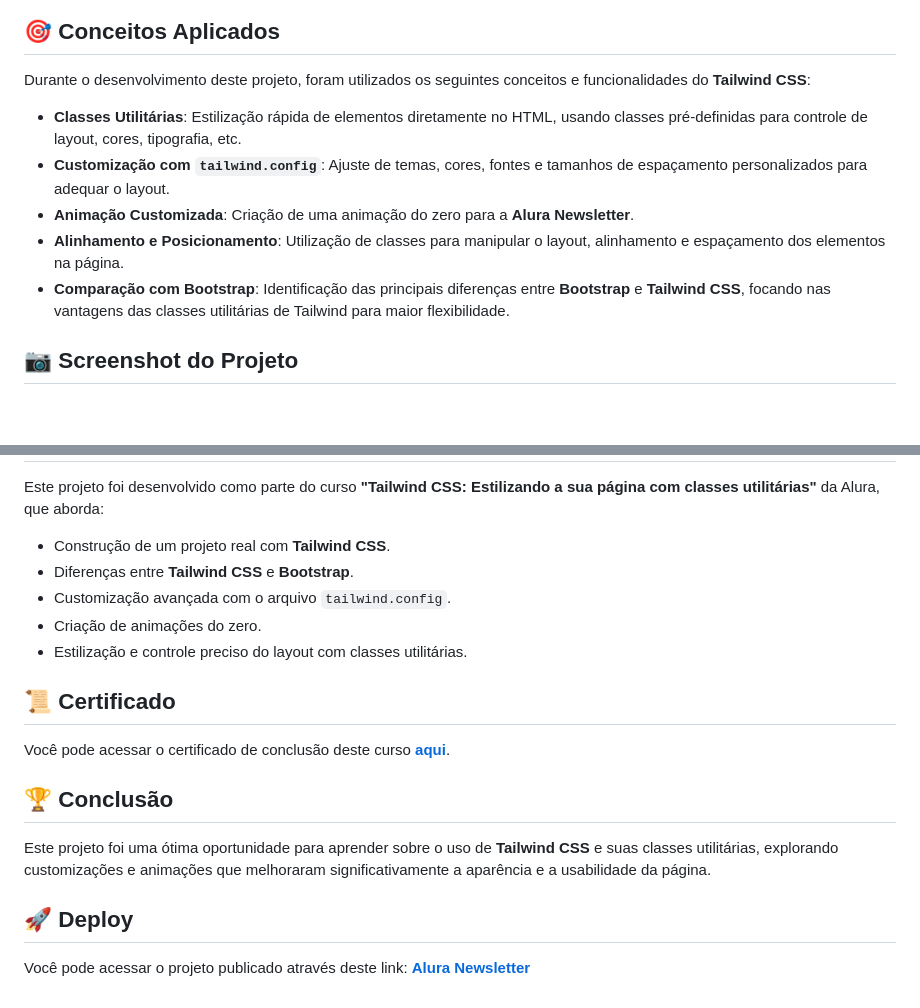
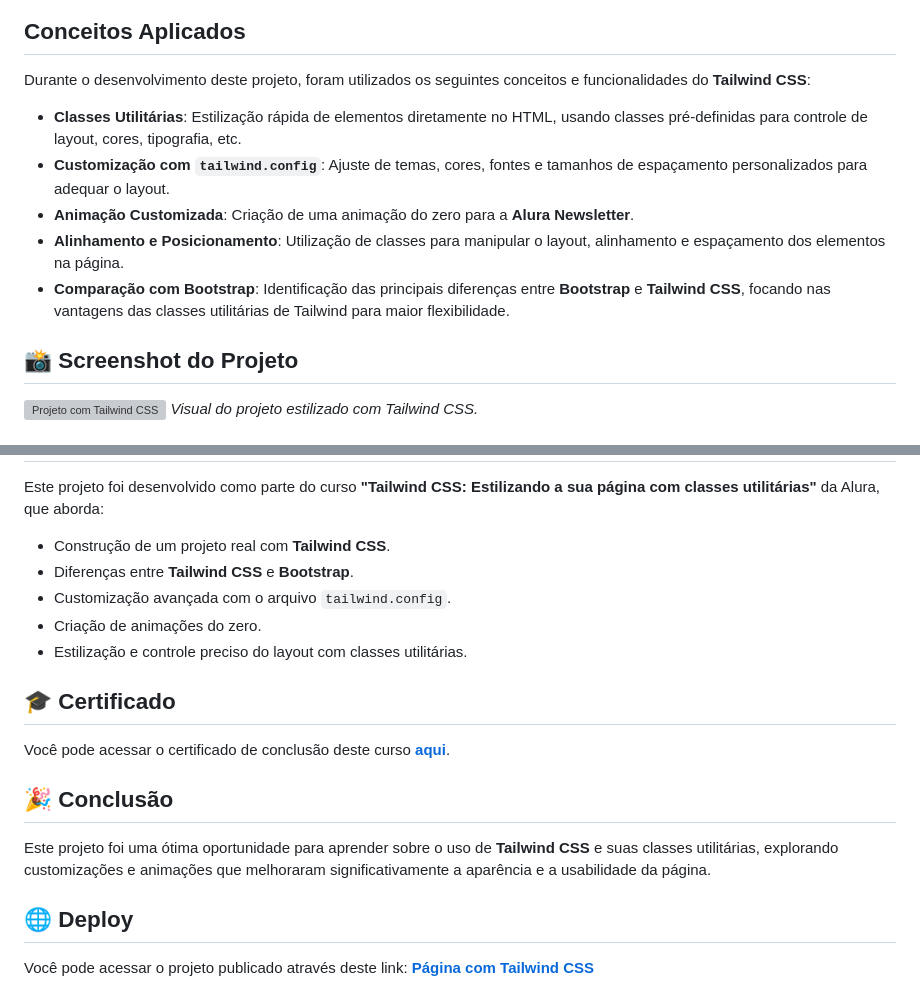
Before and after one commit to kauemonteiro09/07-CSS-Tailwind-alura-newsletter, a Markdown page: README.md, 2 parts joined by grey strips. Rendered like a GitHub page; blank space fills up the shorter version; grey boxes are pictures that could not be loaded.

```diff
--- a/README.md
+++ b/README.md
@@ -19,15 +16,15 @@ O objetivo deste projeto foi criar uma página estilizada com **Tailwind CSS**,
 - ![HTML](https://img.icons8.com/color/48/000000/html-5.png) **HTML**
 - ![VS Code](https://img.icons8.com/color/48/000000/visual-studio-code-2019.png) **VS Code**
 
-## 🎯 Conceitos Aplicados
-
+## Conceitos Aplicados
 Durante o desenvolvimento deste projeto, foram utilizados os seguintes conceitos e funcionalidades do **Tailwind CSS**:
-
 - **Classes Utilitárias**: Estilização rápida de elementos diretamente no HTML, usando classes pré-definidas para controle de layout, cores, tipografia, etc.
 - **Customização com `tailwind.config`**: Ajuste de temas, cores, fontes e tamanhos de espaçamento personalizados para adequar o layout.
 - **Animação Customizada**: Criação de uma animação do zero para a **Alura Newsletter**.
 - **Alinhamento e Posicionamento**: Utilização de classes para manipular o layout, alinhamento e espaçamento dos elementos na página.
 - **Comparação com Bootstrap**: Identificação das principais diferenças entre **Bootstrap** e **Tailwind CSS**, focando nas vantagens das classes utilitárias de Tailwind para maior flexibilidade.
 
-## 📷 Screenshot do Projeto
+## 📸 Screenshot do Projeto
+![Projeto com Tailwind CSS](./path-to-screenshot.png)
+*Visual do projeto estilizado com Tailwind CSS.*
 
@@ -38,19 +32,15 @@ Durante o desenvolvimento deste projeto, foram utilizados os seguintes conceitos
 Este projeto foi desenvolvido como parte do curso **"Tailwind CSS: Estilizando a sua página com classes utilitárias"** da Alura, que aborda:
-
 - Construção de um projeto real com **Tailwind CSS**.
 - Diferenças entre **Tailwind CSS** e **Bootstrap**.
 - Customização avançada com o arquivo `tailwind.config`.
 - Criação de animações do zero.
 - Estilização e controle preciso do layout com classes utilitárias.
 
-## 📜 Certificado
-
+## 🎓 Certificado
 Você pode acessar o certificado de conclusão deste curso [**aqui**](https://www.alura.com.br/certificado/codigo-do-certificado).
 
-## 🏆 Conclusão
-
+## 🎉 Conclusão
 Este projeto foi uma ótima oportunidade para aprender sobre o uso de **Tailwind CSS** e suas classes utilitárias, explorando customizações e animações que melhoraram significativamente a aparência e a usabilidade da página.
 
-## 🚀 Deploy
-
-Você pode acessar o projeto publicado através deste link: [**Alura Newsletter**]()
+## 🌐 Deploy
+Você pode acessar o projeto publicado através deste link: [**Página com Tailwind CSS**](https://seu-link-aqui.com)
```
Also changed, not shown: other parts of README.md (+6 -12 lines).
